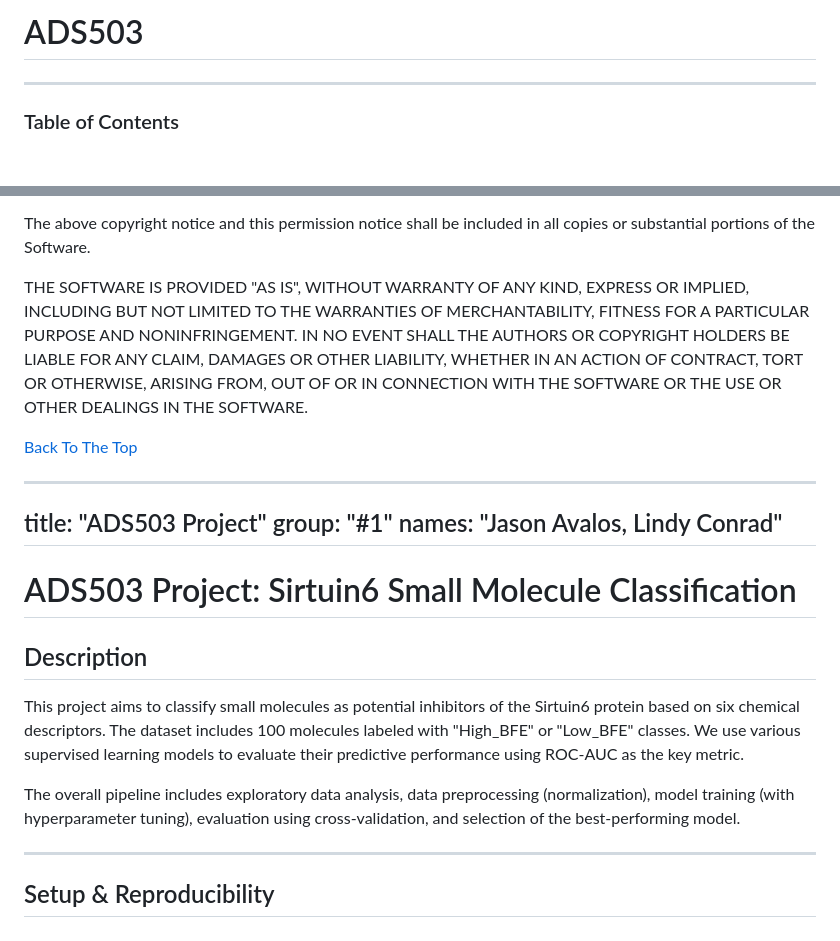
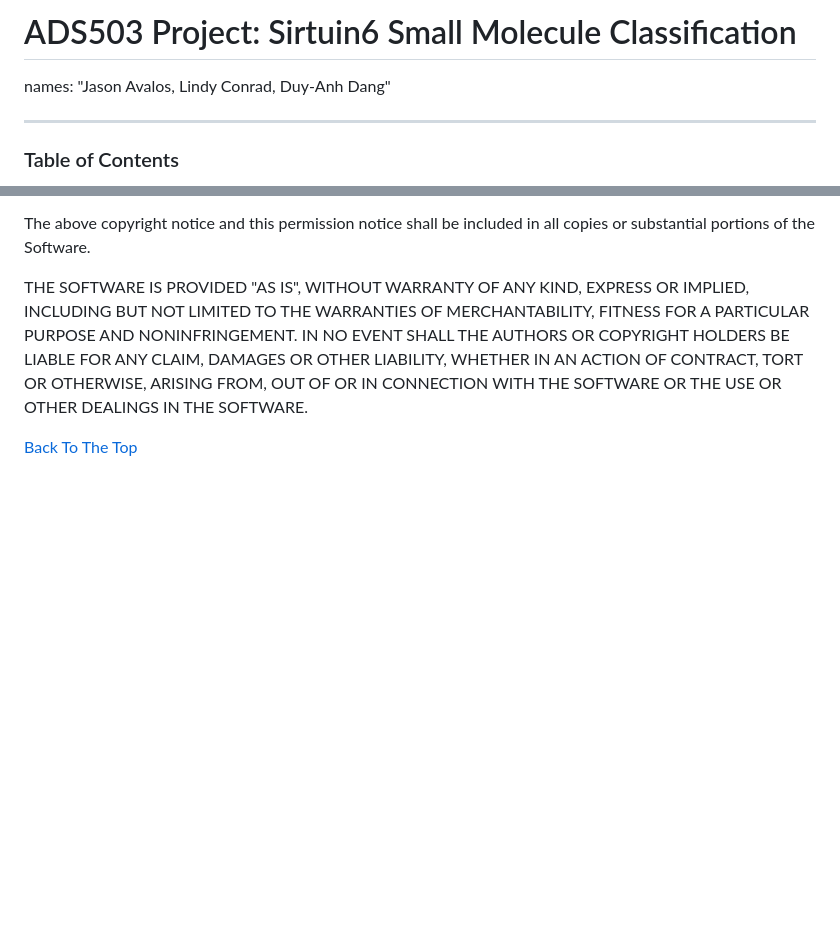
Before and after one commit to jsonavalos/ADS503, a Markdown page: README.md, 2 parts joined by grey strips. Rendered like a GitHub page; blank space fills up the shorter version.

```diff
--- a/README.md
+++ b/README.md
@@ -1,6 +1,6 @@
-# ADS503
+# ADS503 Project: Sirtuin6 Small Molecule Classification
 
-
+names: "Jason Avalos, Lindy Conrad, Duy-Anh Dang"
 
 ---
 
@@ -142,23 +142,3 @@ OUT OF OR IN CONNECTION WITH THE SOFTWARE OR THE USE OR OTHER DEALINGS IN THE
 SOFTWARE.
 
 [Back To The Top](#ADS503)
-
-
-
----
-title: "ADS503 Project"
-group: "#1"
-names: "Jason Avalos, Lindy Conrad"
----
-
-# ADS503 Project: Sirtuin6 Small Molecule Classification
-
-## Description
-
-This project aims to classify small molecules as potential inhibitors of the Sirtuin6 protein based on six chemical descriptors. The dataset includes 100 molecules labeled with "High_BFE" or "Low_BFE" classes. We use various supervised learning models to evaluate their predictive performance using ROC-AUC as the key metric.
-
-The overall pipeline includes exploratory data analysis, data preprocessing (normalization), model training (with hyperparameter tuning), evaluation using cross-validation, and selection of the best-performing model.
-
----
-
-## Setup & Reproducibility
```
